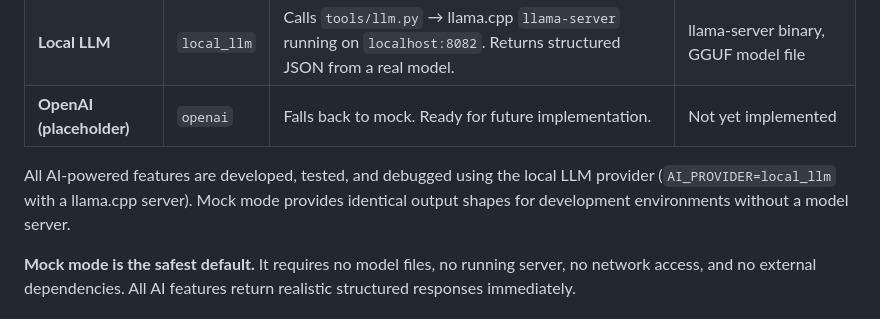
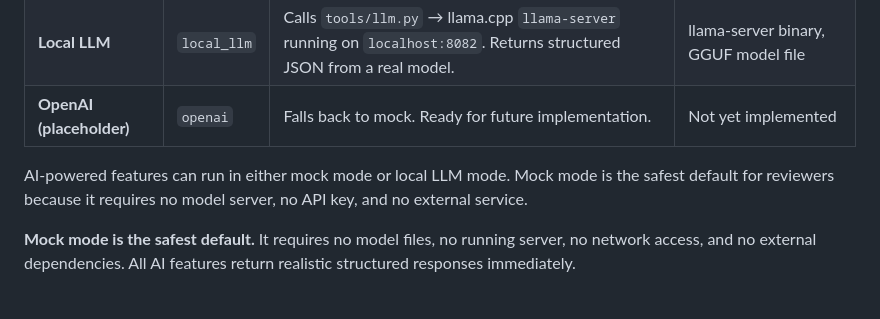
Before and after one commit to nmatsui7/outreach_intelligence_platform, a Markdown page: README.md, the part around the change. GitHub-like rendering.

Commit message:
clarify no local LLM required, add Running Without a Local LLM section

```diff
--- a/README.md
+++ b/README.md
@@ -618,7 +618,7 @@ AI_PROVIDER=mock
 | **Local LLM** | `local_llm` | Calls `tools/llm.py` → llama.cpp `llama-server` running on `localhost:8082`. Returns structured JSON from a real model. | llama-server binary, GGUF model file |
 | **OpenAI (placeholder)** | `openai` | Falls back to mock. Ready for future implementation. | Not yet implemented |
 
-All AI-powered features are developed, tested, and debugged using the local LLM provider (`AI_PROVIDER=local_llm` with a llama.cpp server). Mock mode provides identical output shapes for development environments without a model server.
+AI-powered features can run in either mock mode or local LLM mode. Mock mode is the safest default for reviewers because it requires no model server, no API key, and no external service.
 
 **Mock mode is the safest default.** It requires no model files, no running server, no network access, and no external dependencies. All AI features return realistic structured responses immediately.
 
```
